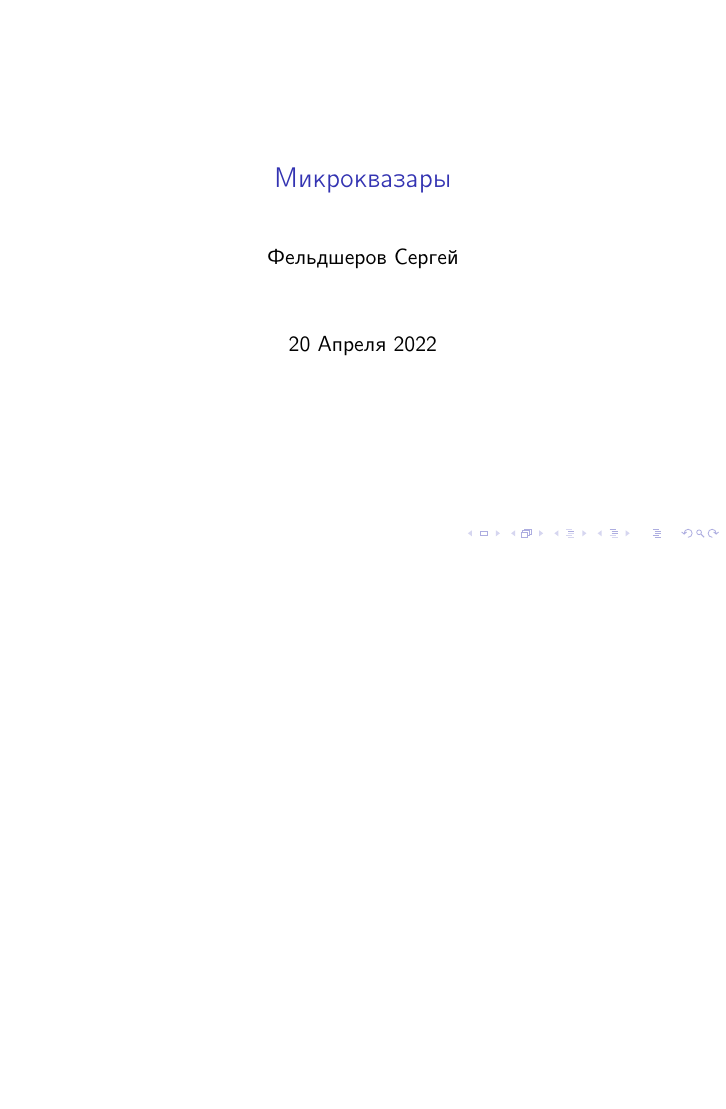
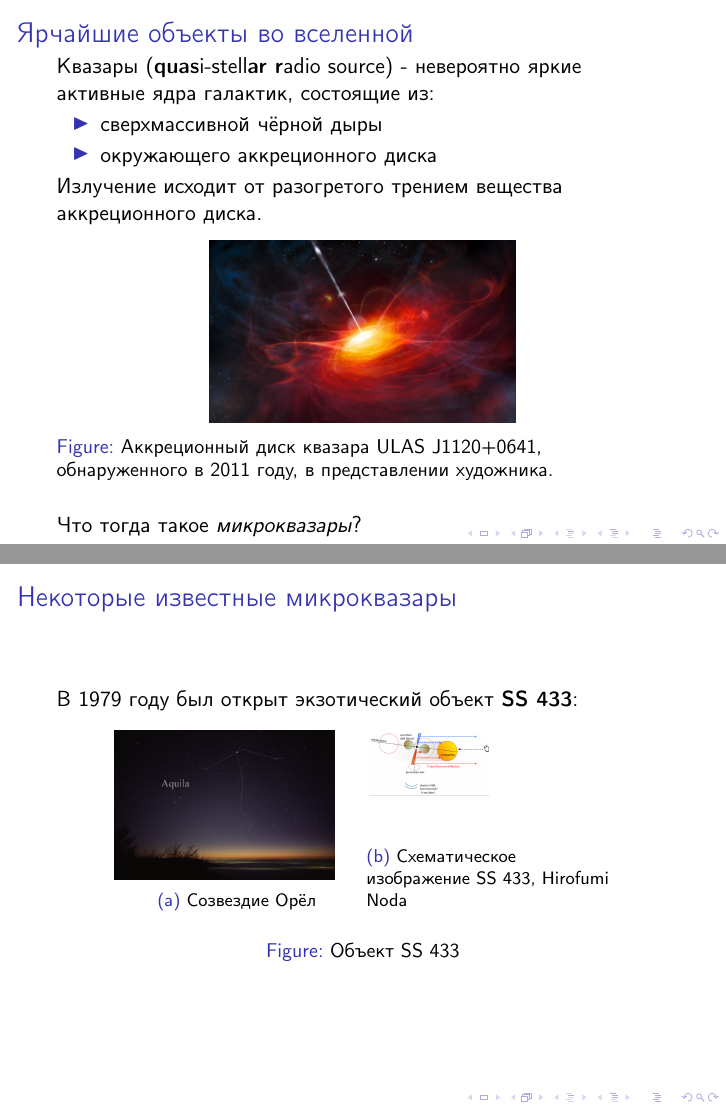
Before and after one commit to sergey-feldsherov/microquasars-report, LaTeX slides (main.tex): the whole page before the commit and pages 2 and 3 of 4 after it, the two joined at a grey line, the shorter picture padded with empty space. Compiled offline with pdfLaTeX.

Commit message:
Sync; add resources directory

```diff
--- a/main.tex
+++ b/main.tex
@@ -14,4 +21,3 @@
 
 \begin{document}
 
-\maketitle
@@ -17,0 +30,34 @@
+\begin{frame}
+	\frametitle{Ярчайшие объекты во вселенной}
+	Квазары (\textbf{quas}i-stell\textbf{ar r}adio source) - невероятно яркие активные ядра
+	галактик, состоящие из:
+	\begin{itemize}
+		\item сверхмассивной чёрной дыры
+		\item окружающего аккреционного диска
+	\end{itemize}
+	Излучение исходит от разогретого трением вещества аккреционного диска.
+	\begin{figure}[h]
+		\includegraphics[width=.5\textwidth]{resources/quasar-rendering.jpg}
+		\caption{Аккреционный диск квазара ULAS J1120+0641, обнаруженного в 2011 году, в представлении художника.}
+	\end{figure}
+	Что тогда такое \emph{микроквазары}?
+
+\end{frame}
+
+\begin{frame}
+	\frametitle{Некоторые известные микроквазары}
+	В 1979 году был открыт экзотический объект \textbf{SS 433}:
+	\begin{figure}[h]
+		\begin{subfigure}{0.4\textwidth}
+			\includegraphics[width=.9\linewidth]{resources/AquilaCC.jpg}
+			\caption{Созвездие Орёл}
+		\end{subfigure}
+		\begin{subfigure}{0.4\textwidth}
+			\includegraphics[width=.5\textwidth]{resources/ss-433-schematic-view.png}
+			\caption{Схематическое изображение SS 433, Hirofumi Noda}
+		\end{subfigure}
+
+		\caption{Объект SS 433}
+	\end{figure}
+
+\end{frame}
```
Also changed, not shown: main.pdf, resources/AquilaCC.jpg (added), resources/g1915.jpg (added), resources/microquasar-stellaris.jpg (added), resources/quasar-rendering.jpg (added), resources/ss-433-schematic-view.png (added), main.tex (20 more changed lines), 2 other files.
